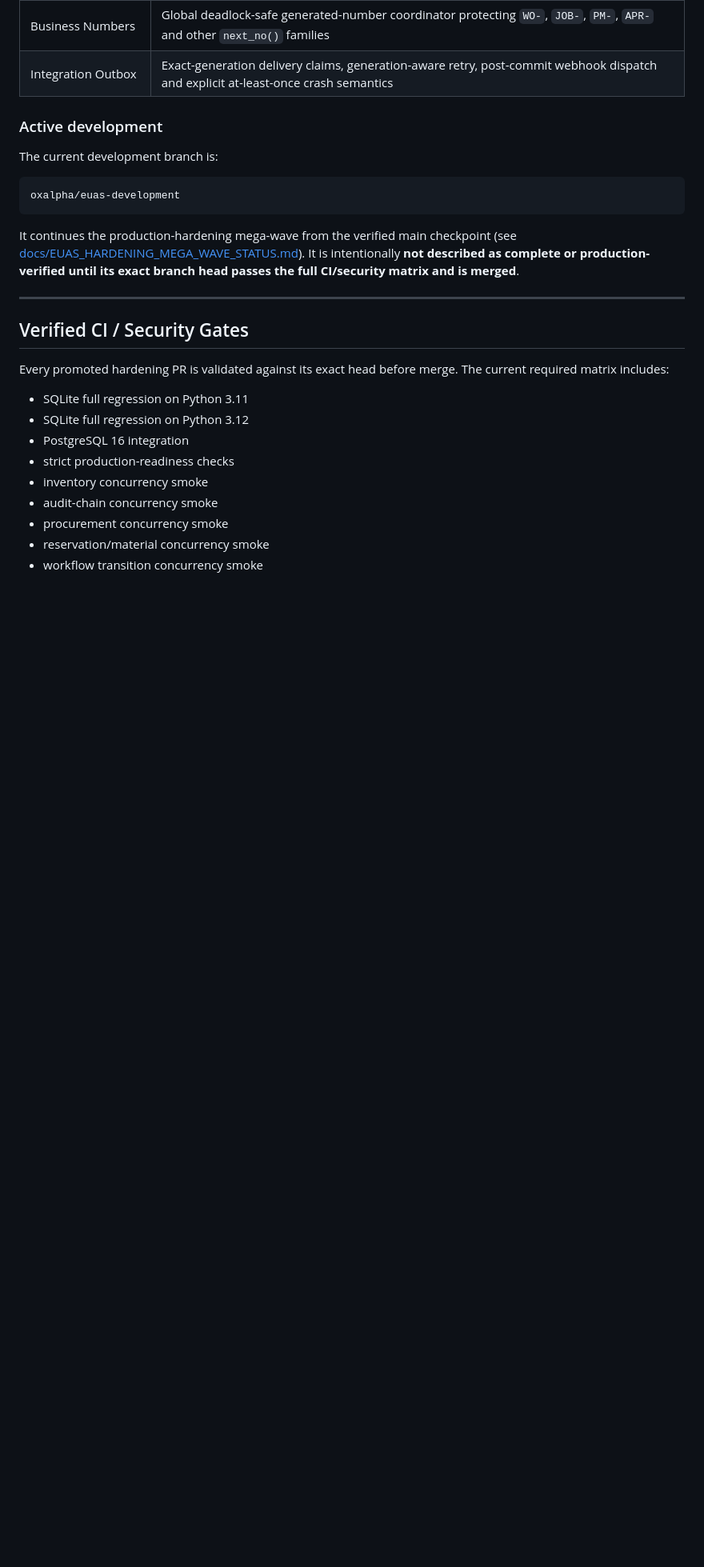
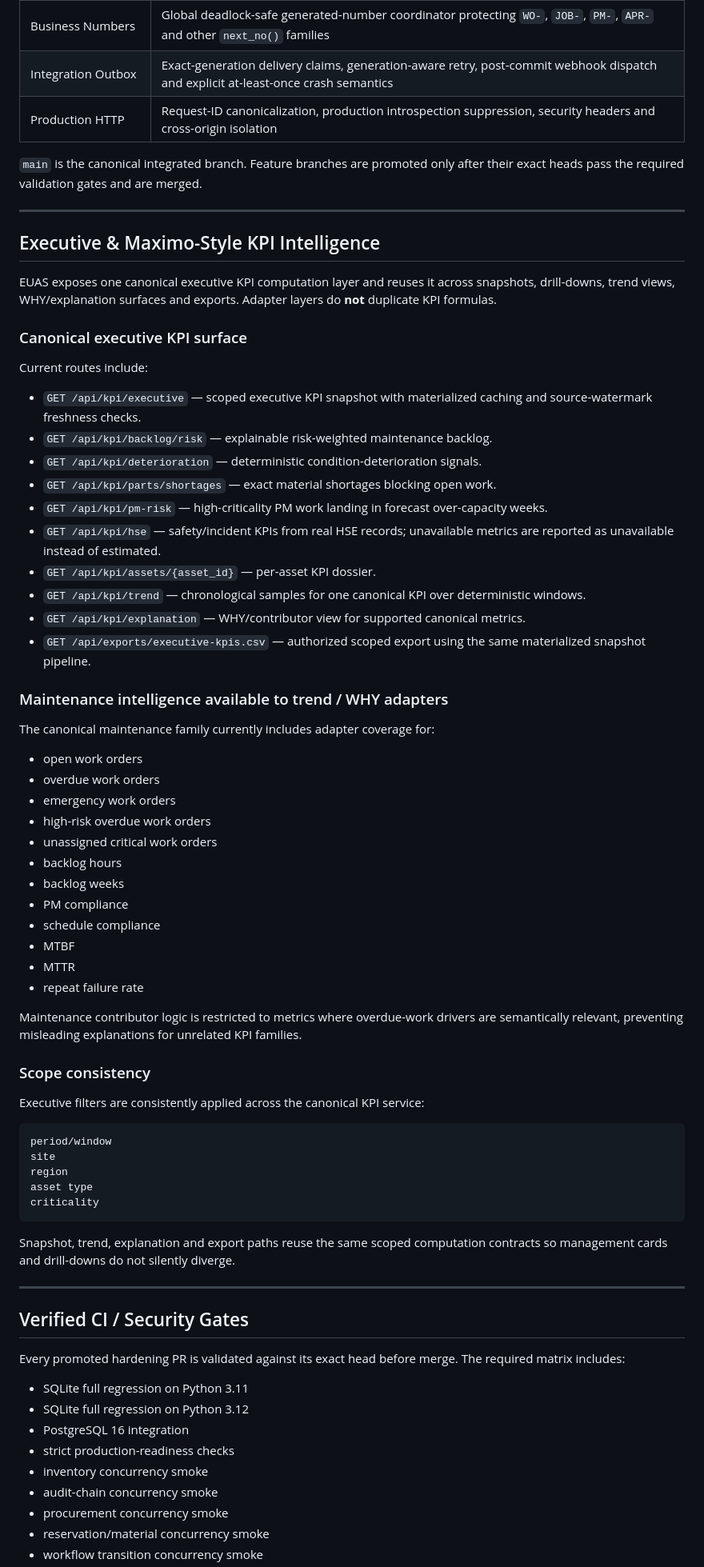
Before and after one commit to 3more102/elsewedy-utilities-application-suite, a Markdown page: README.md, the part around one of its changes. Shown at 80% size. Drawn GitHub-style; blank space fills up the shorter version.

Commit message:
docs: refresh EUAS README to current main and KPI intelligence

````diff
--- a/README.md
+++ b/README.md
@@ -36,22 +60,69 @@ The production-hardening program completed through that checkpoint includes:
 | Alarm Lifecycle | Atomic acknowledge/close transitions that cannot regress a closed alarm or duplicate close evidence |
 | Business Numbers | Global deadlock-safe generated-number coordinator protecting `WO-`, `JOB-`, `PM-`, `APR-` and other `next_no()` families |
 | Integration Outbox | Exact-generation delivery claims, generation-aware retry, post-commit webhook dispatch and explicit at-least-once crash semantics |
+| Production HTTP | Request-ID canonicalization, production introspection suppression, security headers and cross-origin isolation |
 
-### Active development
+`main` is the canonical integrated branch. Feature branches are promoted only after their exact heads pass the required validation gates and are merged.
 
-The current development branch is:
+---
+
+## Executive & Maximo-Style KPI Intelligence
+
+EUAS exposes one canonical executive KPI computation layer and reuses it across snapshots, drill-downs, trend views, WHY/explanation surfaces and exports. Adapter layers do **not** duplicate KPI formulas.
+
+### Canonical executive KPI surface
+
+Current routes include:
+
+- `GET /api/kpi/executive` — scoped executive KPI snapshot with materialized caching and source-watermark freshness checks.
+- `GET /api/kpi/backlog/risk` — explainable risk-weighted maintenance backlog.
+- `GET /api/kpi/deterioration` — deterministic condition-deterioration signals.
+- `GET /api/kpi/parts/shortages` — exact material shortages blocking open work.
+- `GET /api/kpi/pm-risk` — high-criticality PM work landing in forecast over-capacity weeks.
+- `GET /api/kpi/hse` — safety/incident KPIs from real HSE records; unavailable metrics are reported as unavailable instead of estimated.
+- `GET /api/kpi/assets/{asset_id}` — per-asset KPI dossier.
+- `GET /api/kpi/trend` — chronological samples for one canonical KPI over deterministic windows.
+- `GET /api/kpi/explanation` — WHY/contributor view for supported canonical metrics.
+- `GET /api/exports/executive-kpis.csv` — authorized scoped export using the same materialized snapshot pipeline.
+
+### Maintenance intelligence available to trend / WHY adapters
+
+The canonical maintenance family currently includes adapter coverage for:
+
+- open work orders
+- overdue work orders
+- emergency work orders
+- high-risk overdue work orders
+- unassigned critical work orders
+- backlog hours
+- backlog weeks
+- PM compliance
+- schedule compliance
+- MTBF
+- MTTR
+- repeat failure rate
+
+Maintenance contributor logic is restricted to metrics where overdue-work drivers are semantically relevant, preventing misleading explanations for unrelated KPI families.
+
+### Scope consistency
+
+Executive filters are consistently applied across the canonical KPI service:
 
 ```text
-oxalpha/euas-development
+period/window
+site
+region
+asset type
+criticality
 ```
 
-It continues the production-hardening mega-wave from the verified main checkpoint (see [docs/EUAS_HARDENING_MEGA_WAVE_STATUS.md](docs/EUAS_HARDENING_MEGA_WAVE_STATUS.md)). It is intentionally **not described as complete or production-verified until its exact branch head passes the full CI/security matrix and is merged**.
+Snapshot, trend, explanation and export paths reuse the same scoped computation contracts so management cards and drill-downs do not silently diverge.
 
 ---
 
 ## Verified CI / Security Gates
 
-Every promoted hardening PR is validated against its exact head before merge. The current required matrix includes:
+Every promoted hardening PR is validated against its exact head before merge. The required matrix includes:
 
 - SQLite full regression on Python 3.11
 - SQLite full regression on Python 3.12
````
Also changed, not shown: other parts of README.md (+55 -12 lines).
